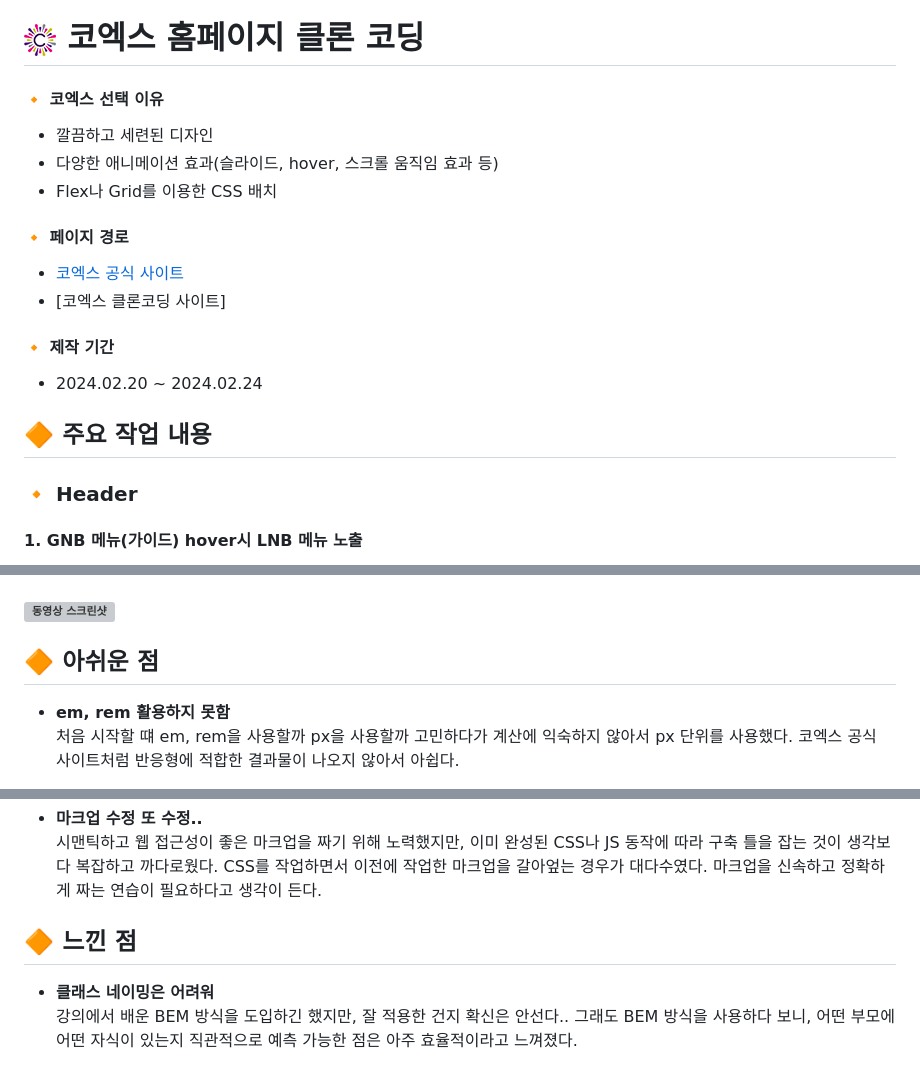
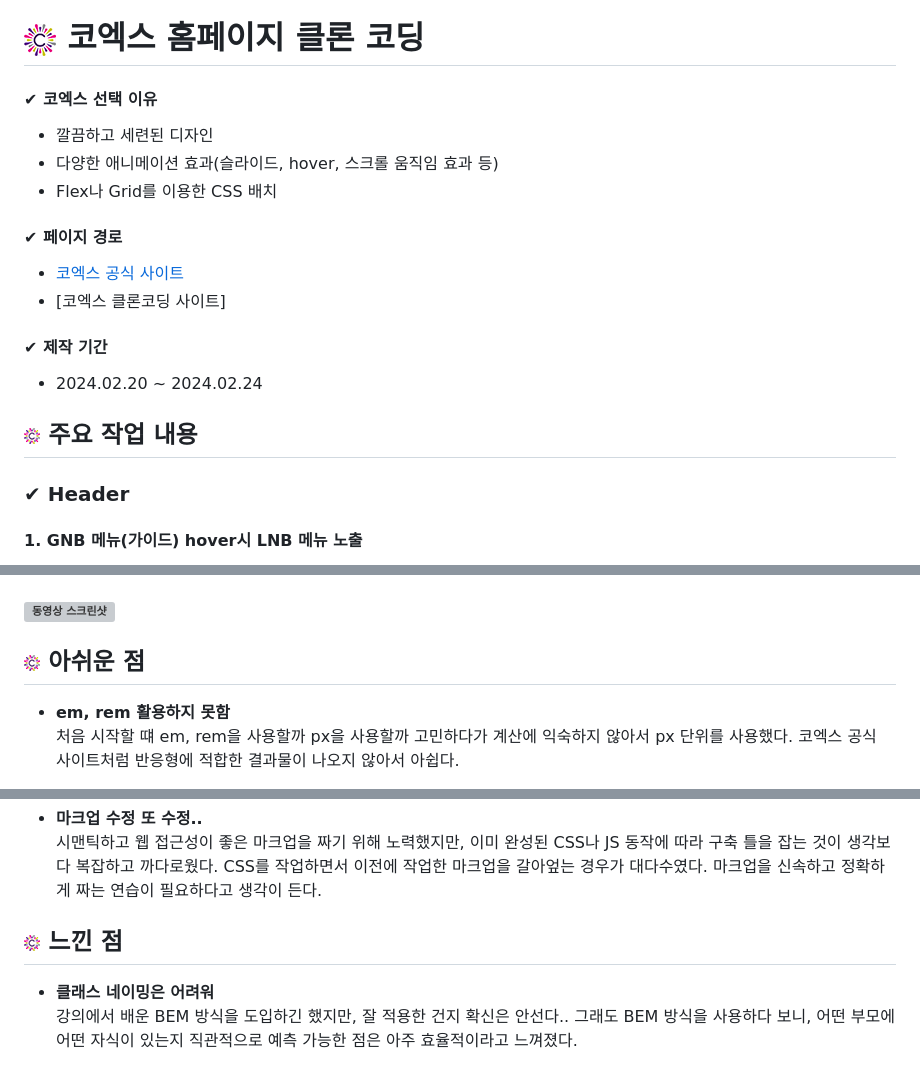
Before and after one commit to minnug-dev/coex-clone, a Markdown page: README.md, 3 parts joined by grey strips. Drawn GitHub-style; grey boxes are pictures that could not be loaded.

Commit message:
📝 REAEME.md 수정

```diff
--- a/README.md
+++ b/README.md
@@ -1,23 +1,23 @@
 # ![코엑스](./images/favicon_32x32.png) 코엑스 홈페이지 클론 코딩
 
-#### 🔸 코엑스 선택 이유
+#### ✔ 코엑스 선택 이유
 
 - 깔끔하고 세련된 디자인
 - 다양한 애니메이션 효과(슬라이드, hover, 스크롤 움직임 효과 등)
 - Flex나 Grid를 이용한 CSS 배치
 
-#### 🔸 페이지 경로
+#### ✔ 페이지 경로
 
 - [코엑스 공식 사이트](https://www.coex.co.kr/)
 - [코엑스 클론코딩 사이트]
 
-#### 🔸 제작 기간
+#### ✔ 제작 기간
 
 - 2024.02.20 ~ 2024.02.24
 
-## 🔶 주요 작업 내용
+## ![코엑스](./images/favicon_16x16.png) 주요 작업 내용
 
-### 🔸 Header
+### ✔ Header
 
 #### 1. GNB 메뉴(가이드) hover시 LNB 메뉴 노출
 
@@ -86,7 +84,7 @@
 
 ### ![동영상 스크린샷](./images/screenshot/coex-footer.gif)
 
-## 🔶 아쉬운 점
+## ![코엑스](./images/favicon_16x16.png) 아쉬운 점
 
 - **em, rem 활용하지 못함**
   처음 시작할 떄 em, rem을 사용할까 px을 사용할까 고민하다가 계산에 익숙하지 않아서 px 단위를 사용했다. 코엑스 공식 사이트처럼 반응형에 적합한 결과물이 나오지 않아서 아쉽다.
@@ -97,7 +95,7 @@
 - **마크업 수정 또 수정..**
   시맨틱하고 웹 접근성이 좋은 마크업을 짜기 위해 노력했지만, 이미 완성된 CSS나 JS 동작에 따라 구축 틀을 잡는 것이 생각보다 복잡하고 까다로웠다. CSS를 작업하면서 이전에 작업한 마크업을 갈아엎는 경우가 대다수였다. 마크업을 신속하고 정확하게 짜는 연습이 필요하다고 생각이 든다.
 
-## 🔶 느낀 점
+## ![코엑스](./images/favicon_16x16.png) 느낀 점
 
 - **클래스 네이밍은 어려워**
   강의에서 배운 BEM 방식을 도입하긴 했지만, 잘 적용한 건지 확신은 안선다.. 그래도 BEM 방식을 사용하다 보니, 어떤 부모에 어떤 자식이 있는지 직관적으로 예측 가능한 점은 아주 효율적이라고 느껴졌다.
```
Also changed, not shown: other parts of README.md (+2 -4 lines).
